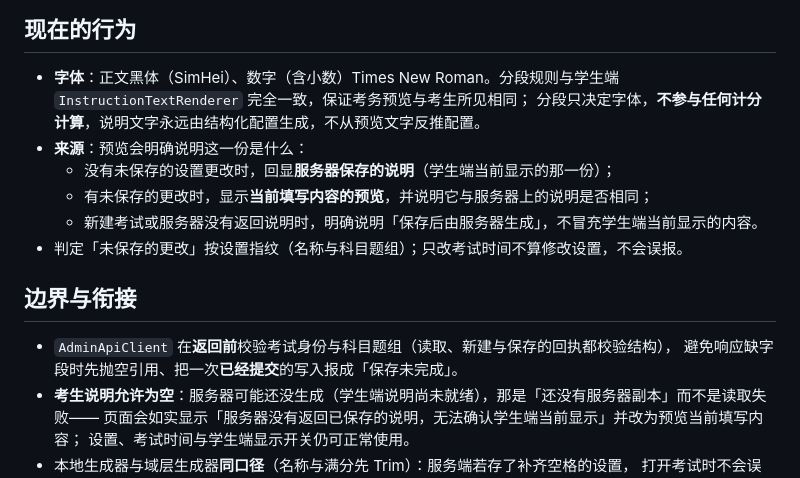
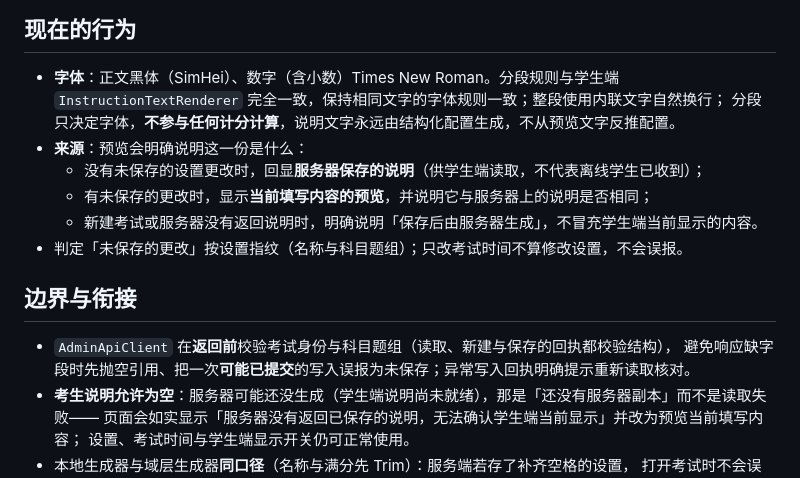
Before and after one commit to yeyiwen2006/huaizhou-exam-system, a Markdown page: docs/c01-instruction-preview.md, the part around the change. GitHub-like rendering.

```diff
--- a/docs/c01-instruction-preview.md
+++ b/docs/c01-instruction-preview.md
@@ -11,10 +11,10 @@
 ## 现在的行为
 
 - **字体**：正文黑体（SimHei）、数字（含小数）Times New Roman。分段规则与学生端
-  `InstructionTextRenderer` 完全一致，保证考务预览与考生所见相同；
+  `InstructionTextRenderer` 完全一致，保持相同文字的字体规则一致；整段使用内联文字自然换行；
   分段只决定字体，**不参与任何计分计算**，说明文字永远由结构化配置生成，不从预览文字反推配置。
 - **来源**：预览会明确说明这一份是什么：
-  - 没有未保存的设置更改时，回显**服务器保存的说明**（学生端当前显示的那一份）；
+  - 没有未保存的设置更改时，回显**服务器保存的说明**（供学生端读取，不代表离线学生已收到）；
   - 有未保存的更改时，显示**当前填写内容的预览**，并说明它与服务器上的说明是否相同；
   - 新建考试或服务器没有返回说明时，明确说明「保存后由服务器生成」，不冒充学生端当前显示的内容。
 - 判定「未保存的更改」按设置指纹（名称与科目题组）；只改考试时间不算修改设置，不会误报。
@@ -22,7 +22,7 @@
 ## 边界与衔接
 
 - `AdminApiClient` 在**返回前**校验考试身份与科目题组（读取、新建与保存的回执都校验结构），
-  避免响应缺字段时先抛空引用、把一次**已经提交**的写入报成「保存未完成」。
+  避免响应缺字段时先抛空引用、把一次**可能已提交**的写入误报为未保存；异常写入回执明确提示重新读取核对。
 - **考生说明允许为空**：服务器可能还没生成（学生端说明尚未就绪），那是「还没有服务器副本」而不是读取失败——
   页面会如实显示「服务器没有返回已保存的说明，无法确认学生端当前显示」并改为预览当前填写内容；
   设置、考试时间与学生端显示开关仍可正常使用。
```
Also changed, not shown: docs/reviews/pr123-review-20261005.md (added, +34 -0 lines), docs/screenshots/c01-instructions-reviewed-20261005.png (added), docs/screenshots/c01-instructions-reviewed-min-20261005.png (added), 9 other files.
